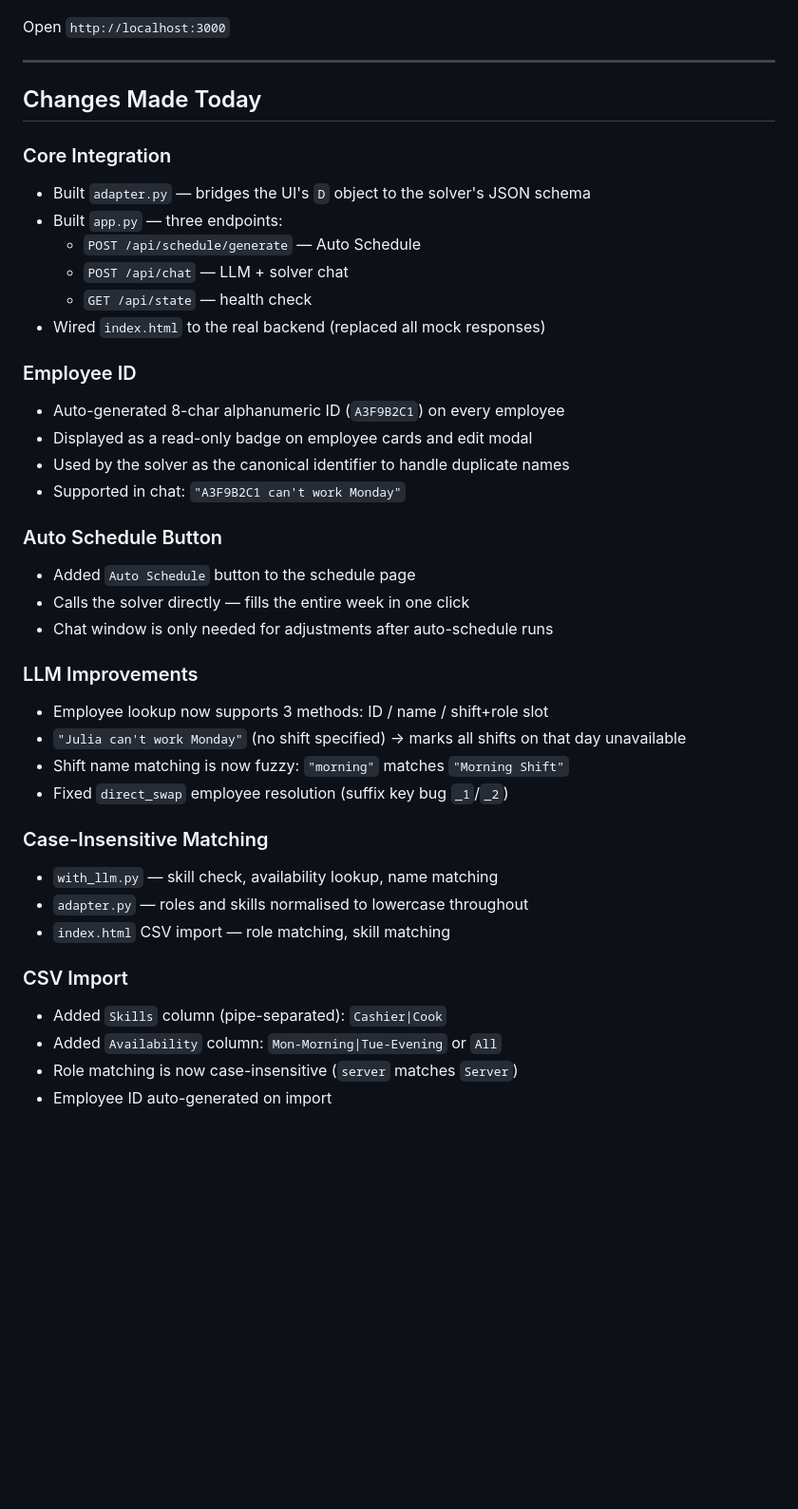
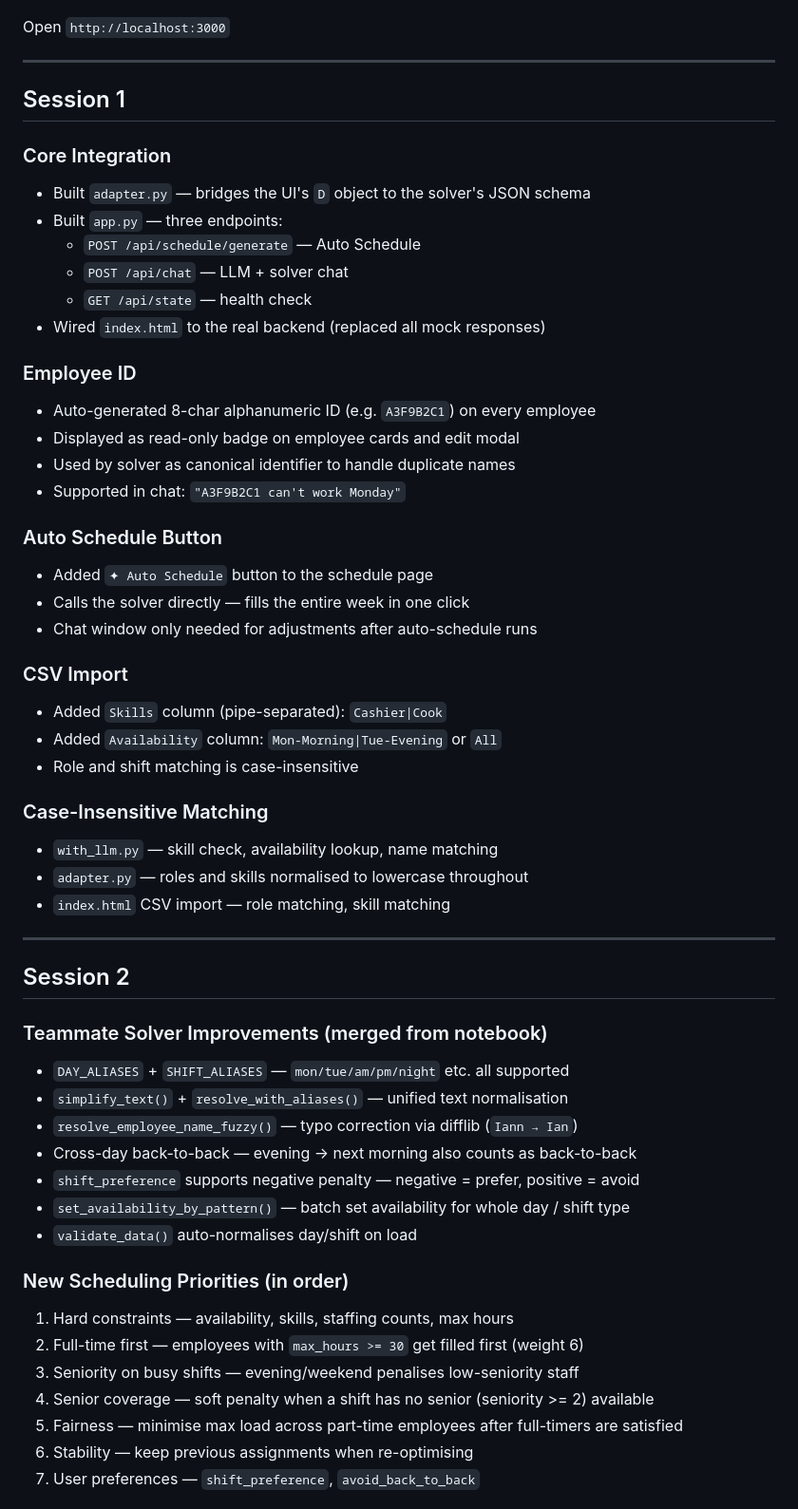
Before and after one commit to yhou151209/541_project, a Markdown page: Changelog.md, the part around one of its changes. Shown at 95% size. Rendered like a GitHub page; blank space fills up the shorter version.

```diff
--- a/Changelog.md
+++ b/Changelog.md
@@ -20,7 +20,7 @@ Open `http://localhost:3000`
 
 ---
 
-## Changes Made Today
+## Session 1
 
 ### Core Integration
 - Built `adapter.py` — bridges the UI's `D` object to the solver's JSON schema
@@ -31,29 +31,45 @@ Open `http://localhost:3000`
 - Wired `index.html` to the real backend (replaced all mock responses)
 
 ### Employee ID
-- Auto-generated 8-char alphanumeric ID (`A3F9B2C1`) on every employee
-- Displayed as a read-only badge on employee cards and edit modal
-- Used by the solver as the canonical identifier to handle duplicate names
+- Auto-generated 8-char alphanumeric ID (e.g. `A3F9B2C1`) on every employee
+- Displayed as read-only badge on employee cards and edit modal
+- Used by solver as canonical identifier to handle duplicate names
 - Supported in chat: `"A3F9B2C1 can't work Monday"`
 
 ### Auto Schedule Button
-- Added `Auto Schedule` button to the schedule page
+- Added `✦ Auto Schedule` button to the schedule page
 - Calls the solver directly — fills the entire week in one click
-- Chat window is only needed for adjustments after auto-schedule runs
+- Chat window only needed for adjustments after auto-schedule runs
 
-### LLM Improvements
-- Employee lookup now supports 3 methods: ID / name / shift+role slot
-- `"Julia can't work Monday"` (no shift specified) → marks all shifts on that day unavailable
-- Shift name matching is now fuzzy: `"morning"` matches `"Morning Shift"`
-- Fixed `direct_swap` employee resolution (suffix key bug `_1`/`_2`)
+### CSV Import
+- Added `Skills` column (pipe-separated): `Cashier|Cook`
+- Added `Availability` column: `Mon-Morning|Tue-Evening` or `All`
+- Role and shift matching is case-insensitive
 
 ### Case-Insensitive Matching
 - `with_llm.py` — skill check, availability lookup, name matching
 - `adapter.py` — roles and skills normalised to lowercase throughout
 - `index.html` CSV import — role matching, skill matching
 
-### CSV Import
-- Added `Skills` column (pipe-separated): `Cashier|Cook`
-- Added `Availability` column: `Mon-Morning|Tue-Evening` or `All`
-- Role matching is now case-insensitive (`server` matches `Server`)
-- Employee ID auto-generated on import
+---
+
+## Session 2
+
+### Teammate Solver Improvements (merged from notebook)
+- `DAY_ALIASES` + `SHIFT_ALIASES` — `mon/tue/am/pm/night` etc. all supported
+- `simplify_text()` + `resolve_with_aliases()` — unified text normalisation
+- `resolve_employee_name_fuzzy()` — typo correction via difflib (`Iann → Ian`)
+- Cross-day back-to-back — evening → next morning also counts as back-to-back
+- `shift_preference` supports negative penalty — negative = prefer, positive = avoid
+- `set_availability_by_pattern()` — batch set availability for whole day / shift type
+- `validate_data()` auto-normalises day/shift on load
+
+### New Scheduling Priorities (in order)
+1. Hard constraints — availability, skills, staffing counts, max hours
+2. Full-time first — employees with `max_hours >= 30` get filled first (weight 6)
+3. Seniority on busy shifts — evening/weekend penalises low-seniority staff
+4. Senior coverage — soft penalty when a shift has no senior (seniority >= 2) available
+5. Fairness — minimise max load across part-time employees after full-timers are satisfied
+6. Stability — keep previous assignments when re-optimising
+7. User preferences — `shift_preference`, `avoid_back_to_back`
+
```
Also changed, not shown: other parts of Changelog.md (+72 -29 lines).
